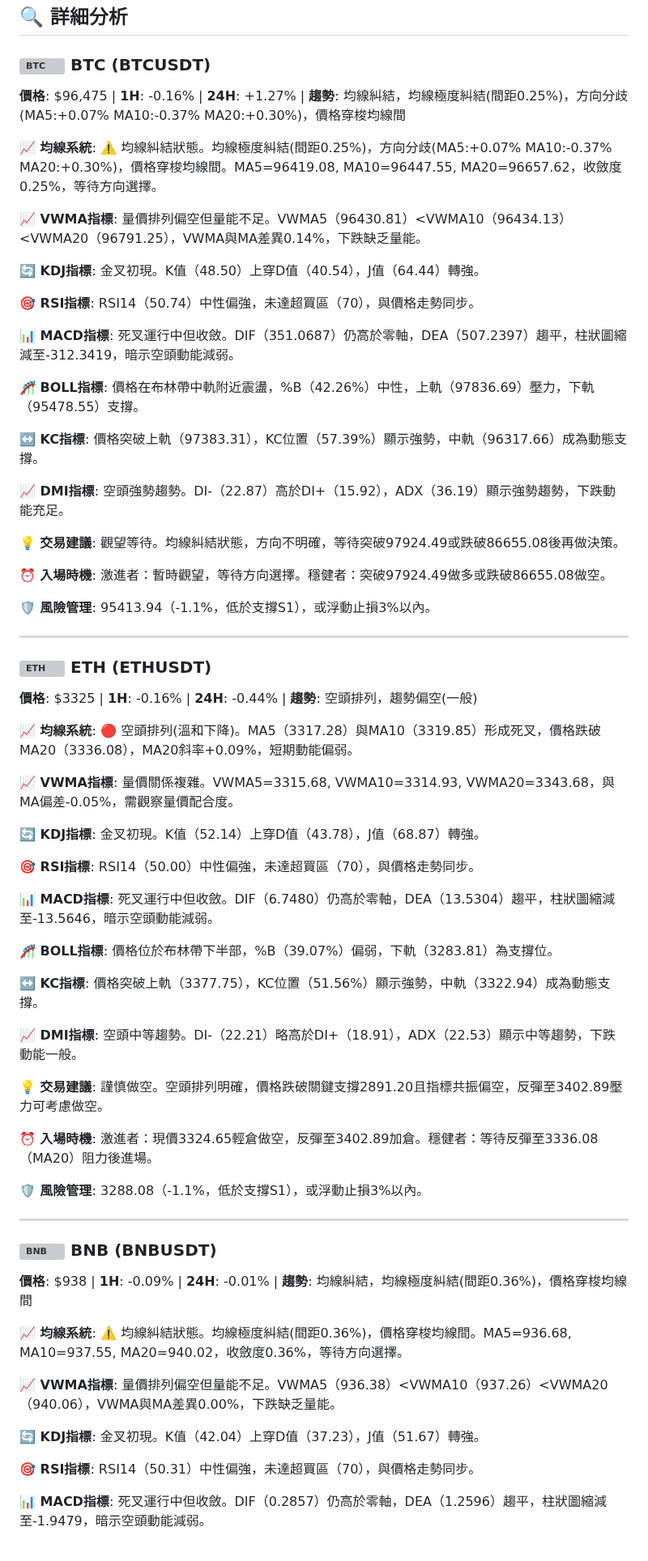
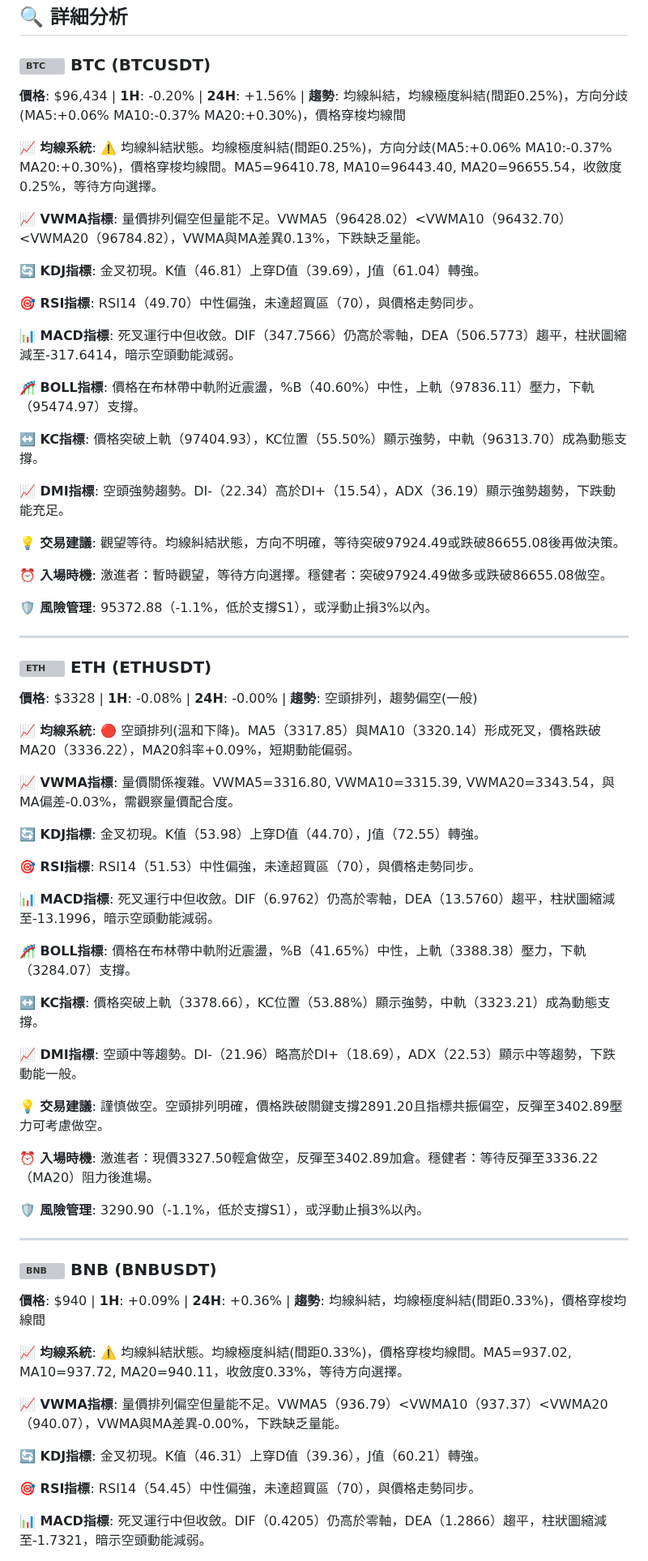
Before and after one commit to JacobHsu/py-binance-api, a Markdown page: README.md, the part around one of its changes. Shown at 81% size. Drawn GitHub-style; grey boxes are pictures that could not be loaded.

```diff
--- a/README.md
+++ b/README.md
@@ -22,71 +22,71 @@
 
 ### <img src="https://s3-symbol-logo.tradingview.com/crypto/XTVCBTC--big.svg" width="16" height="16" alt="BTC"> **BTC** (BTCUSDT)
 
-**價格**: $96,475 | **1H**: -0.16% | **24H**: +1.27% | **趨勢**: 均線糾結，均線極度糾結(間距0.25%)，方向分歧(MA5:+0.07% MA10:-0.37% MA20:+0.30%)，價格穿梭均線間
+**價格**: $96,434 | **1H**: -0.20% | **24H**: +1.56% | **趨勢**: 均線糾結，均線極度糾結(間距0.25%)，方向分歧(MA5:+0.06% MA10:-0.37% MA20:+0.30%)，價格穿梭均線間
 
-**📈 均線系統**: ⚠️ 均線糾結狀態。均線極度糾結(間距0.25%)，方向分歧(MA5:+0.07% MA10:-0.37% MA20:+0.30%)，價格穿梭均線間。MA5=96419.08, MA10=96447.55, MA20=96657.62，收斂度0.25%，等待方向選擇。
+**📈 均線系統**: ⚠️ 均線糾結狀態。均線極度糾結(間距0.25%)，方向分歧(MA5:+0.06% MA10:-0.37% MA20:+0.30%)，價格穿梭均線間。MA5=96410.78, MA10=96443.40, MA20=96655.54，收斂度0.25%，等待方向選擇。
 
-**📈 VWMA指標**: 量價排列偏空但量能不足。VWMA5（96430.81）<VWMA10（96434.13）<VWMA20（96791.25），VWMA與MA差異0.14%，下跌缺乏量能。
+**📈 VWMA指標**: 量價排列偏空但量能不足。VWMA5（96428.02）<VWMA10（96432.70）<VWMA20（96784.82），VWMA與MA差異0.13%，下跌缺乏量能。
 
-**🔄 KDJ指標**: 金叉初現。K值（48.50）上穿D值（40.54），J值（64.44）轉強。
+**🔄 KDJ指標**: 金叉初現。K值（46.81）上穿D值（39.69），J值（61.04）轉強。
 
-**🎯 RSI指標**: RSI14（50.74）中性偏強，未達超買區（70），與價格走勢同步。
+**🎯 RSI指標**: RSI14（49.70）中性偏強，未達超買區（70），與價格走勢同步。
 
-**📊 MACD指標**: 死叉運行中但收斂。DIF（351.0687）仍高於零軸，DEA（507.2397）趨平，柱狀圖縮減至-312.3419，暗示空頭動能減弱。
+**📊 MACD指標**: 死叉運行中但收斂。DIF（347.7566）仍高於零軸，DEA（506.5773）趨平，柱狀圖縮減至-317.6414，暗示空頭動能減弱。
 
-**🎢 BOLL指標**: 價格在布林帶中軌附近震盪，%B（42.26%）中性，上軌（97836.69）壓力，下軌（95478.55）支撐。
+**🎢 BOLL指標**: 價格在布林帶中軌附近震盪，%B（40.60%）中性，上軌（97836.11）壓力，下軌（95474.97）支撐。
 
-**↔️ KC指標**: 價格突破上軌（97383.31），KC位置（57.39%）顯示強勢，中軌（96317.66）成為動態支撐。
+**↔️ KC指標**: 價格突破上軌（97404.93），KC位置（55.50%）顯示強勢，中軌（96313.70）成為動態支撐。
 
-**📈 DMI指標**: 空頭強勢趨勢。DI-（22.87）高於DI+（15.92），ADX（36.19）顯示強勢趨勢，下跌動能充足。
+**📈 DMI指標**: 空頭強勢趨勢。DI-（22.34）高於DI+（15.54），ADX（36.19）顯示強勢趨勢，下跌動能充足。
 
 **💡 交易建議**: 觀望等待。均線糾結狀態，方向不明確，等待突破97924.49或跌破86655.08後再做決策。
 
 **⏰ 入場時機**: 激進者：暫時觀望，等待方向選擇。穩健者：突破97924.49做多或跌破86655.08做空。
 
-**🛡️ 風險管理**: 95413.94（-1.1%，低於支撐S1），或浮動止損3%以內。
+**🛡️ 風險管理**: 95372.88（-1.1%，低於支撐S1），或浮動止損3%以內。
 
 ---
 
 ### <img src="https://s3-symbol-logo.tradingview.com/crypto/XTVCETH--big.svg" width="16" height="16" alt="ETH"> **ETH** (ETHUSDT)
 
-**價格**: $3325 | **1H**: -0.16% | **24H**: -0.44% | **趨勢**: 空頭排列，趨勢偏空(一般)
+**價格**: $3328 | **1H**: -0.08% | **24H**: -0.00% | **趨勢**: 空頭排列，趨勢偏空(一般)
 
-**📈 均線系統**: 🔴 空頭排列(溫和下降)。MA5（3317.28）與MA10（3319.85）形成死叉，價格跌破MA20（3336.08），MA20斜率+0.09%，短期動能偏弱。
+**📈 均線系統**: 🔴 空頭排列(溫和下降)。MA5（3317.85）與MA10（3320.14）形成死叉，價格跌破MA20（3336.22），MA20斜率+0.09%，短期動能偏弱。
 
-**📈 VWMA指標**: 量價關係複雜。VWMA5=3315.68, VWMA10=3314.93, VWMA20=3343.68，與MA偏差-0.05%，需觀察量價配合度。
+**📈 VWMA指標**: 量價關係複雜。VWMA5=3316.80, VWMA10=3315.39, VWMA20=3343.54，與MA偏差-0.03%，需觀察量價配合度。
 
-**🔄 KDJ指標**: 金叉初現。K值（52.14）上穿D值（43.78），J值（68.87）轉強。
+**🔄 KDJ指標**: 金叉初現。K值（53.98）上穿D值（44.70），J值（72.55）轉強。
 
-**🎯 RSI指標**: RSI14（50.00）中性偏強，未達超買區（70），與價格走勢同步。
+**🎯 RSI指標**: RSI14（51.53）中性偏強，未達超買區（70），與價格走勢同步。
 
-**📊 MACD指標**: 死叉運行中但收斂。DIF（6.7480）仍高於零軸，DEA（13.5304）趨平，柱狀圖縮減至-13.5646，暗示空頭動能減弱。
+**📊 MACD指標**: 死叉運行中但收斂。DIF（6.9762）仍高於零軸，DEA（13.5760）趨平，柱狀圖縮減至-13.1996，暗示空頭動能減弱。
 
-**🎢 BOLL指標**: 價格位於布林帶下半部，%B（39.07%）偏弱，下軌（3283.81）為支撐位。
+**🎢 BOLL指標**: 價格在布林帶中軌附近震盪，%B（41.65%）中性，上軌（3388.38）壓力，下軌（3284.07）支撐。
 
-**↔️ KC指標**: 價格突破上軌（3377.75），KC位置（51.56%）顯示強勢，中軌（3322.94）成為動態支撐。
+**↔️ KC指標**: 價格突破上軌（3378.66），KC位置（53.88%）顯示強勢，中軌（3323.21）成為動態支撐。
 
-**📈 DMI指標**: 空頭中等趨勢。DI-（22.21）略高於DI+（18.91），ADX（22.53）顯示中等趨勢，下跌動能一般。
+**📈 DMI指標**: 空頭中等趨勢。DI-（21.96）略高於DI+（18.69），ADX（22.53）顯示中等趨勢，下跌動能一般。
 
 **💡 交易建議**: 謹慎做空。空頭排列明確，價格跌破關鍵支撐2891.20且指標共振偏空，反彈至3402.89壓力可考慮做空。
 
-**⏰ 入場時機**: 激進者：現價3324.65輕倉做空，反彈至3402.89加倉。穩健者：等待反彈至3336.08（MA20）阻力後進場。
+**⏰ 入場時機**: 激進者：現價3327.50輕倉做空，反彈至3402.89加倉。穩健者：等待反彈至3336.22（MA20）阻力後進場。
 
-**🛡️ 風險管理**: 3288.08（-1.1%，低於支撐S1），或浮動止損3%以內。
+**🛡️ 風險管理**: 3290.90（-1.1%，低於支撐S1），或浮動止損3%以內。
 
 ---
 
 ### <img src="https://s3-symbol-logo.tradingview.com/crypto/XTVCBNB--big.svg" width="16" height="16" alt="BNB"> **BNB** (BNBUSDT)
 
-**價格**: $938 | **1H**: -0.09% | **24H**: -0.01% | **趨勢**: 均線糾結，均線極度糾結(間距0.36%)，價格穿梭均線間
+**價格**: $940 | **1H**: +0.09% | **24H**: +0.36% | **趨勢**: 均線糾結，均線極度糾結(間距0.33%)，價格穿梭均線間
 
-**📈 均線系統**: ⚠️ 均線糾結狀態。均線極度糾結(間距0.36%)，價格穿梭均線間。MA5=936.68, MA10=937.55, MA20=940.02，收斂度0.36%，等待方向選擇。
+**📈 均線系統**: ⚠️ 均線糾結狀態。均線極度糾結(間距0.33%)，價格穿梭均線間。MA5=937.02, MA10=937.72, MA20=940.11，收斂度0.33%，等待方向選擇。
 
-**📈 VWMA指標**: 量價排列偏空但量能不足。VWMA5（936.38）<VWMA10（937.26）<VWMA20（940.06），VWMA與MA差異0.00%，下跌缺乏量能。
+**📈 VWMA指標**: 量價排列偏空但量能不足。VWMA5（936.79）<VWMA10（937.37）<VWMA20（940.07），VWMA與MA差異-0.00%，下跌缺乏量能。
 
-**🔄 KDJ指標**: 金叉初現。K值（42.04）上穿D值（37.23），J值（51.67）轉強。
+**🔄 KDJ指標**: 金叉初現。K值（46.31）上穿D值（39.36），J值（60.21）轉強。
 
-**🎯 RSI指標**: RSI14（50.31）中性偏強，未達超買區（70），與價格走勢同步。
+**🎯 RSI指標**: RSI14（54.45）中性偏強，未達超買區（70），與價格走勢同步。
 
-**📊 MACD指標**: 死叉運行中但收斂。DIF（0.2857）仍高於零軸，DEA（1.2596）趨平，柱狀圖縮減至-1.9479，暗示空頭動能減弱。
+**📊 MACD指標**: 死叉運行中但收斂。DIF（0.4205）仍高於零軸，DEA（1.2866）趨平，柱狀圖縮減至-1.7321，暗示空頭動能減弱。
 
```
Also changed, not shown: other parts of README.md (+38 -38 lines).
